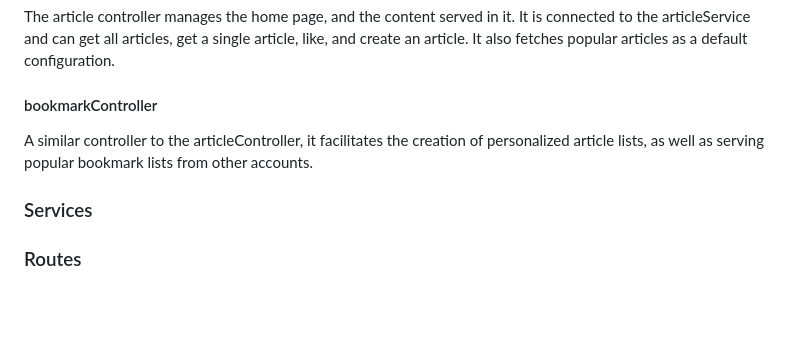
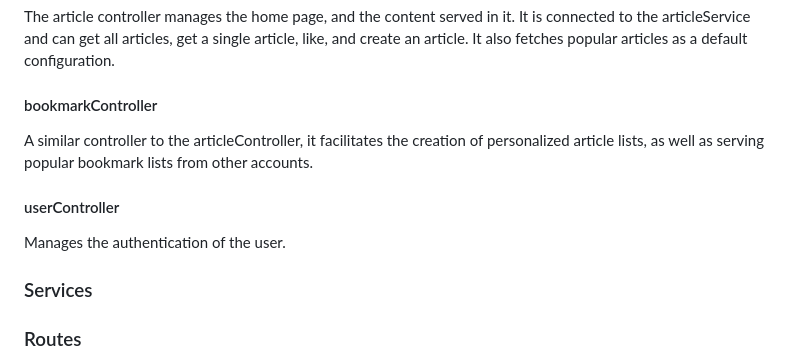
Before and after one commit to soyluuj/Taggregator, a Markdown page: README.md, the part around the change. GitHub-like rendering; blank space fills up the shorter version.

Commit message:
Add userController

```diff
--- a/README.md
+++ b/README.md
@@ -109,6 +109,9 @@ The article controller manages the home page, and the content served in it. It i
 #### bookmarkController
 A similar controller to the articleController, it facilitates the creation of personalized article lists, as well as serving popular bookmark lists from other accounts.
 
+#### userController
+Manages the authentication of the user.
+
 ### Services
 ### Routes
 ### Validators
```
